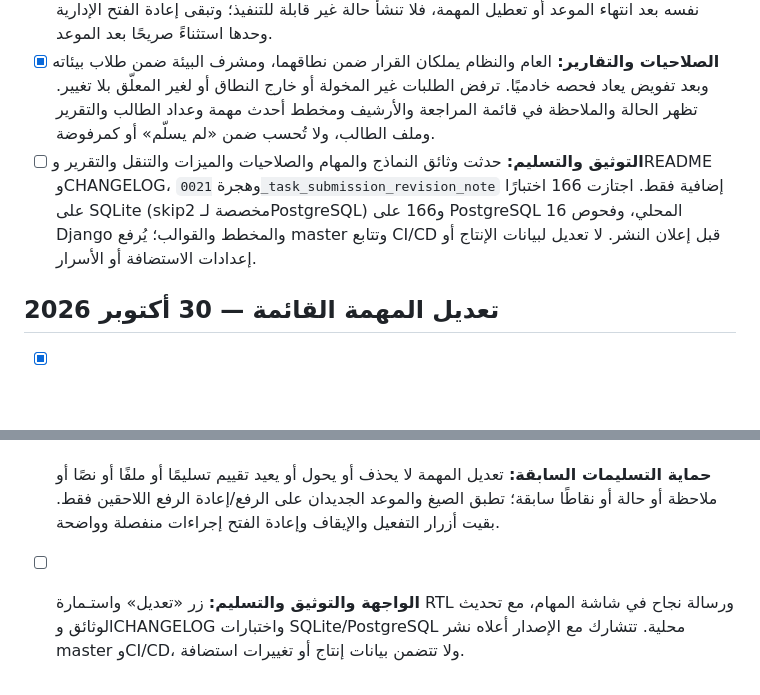
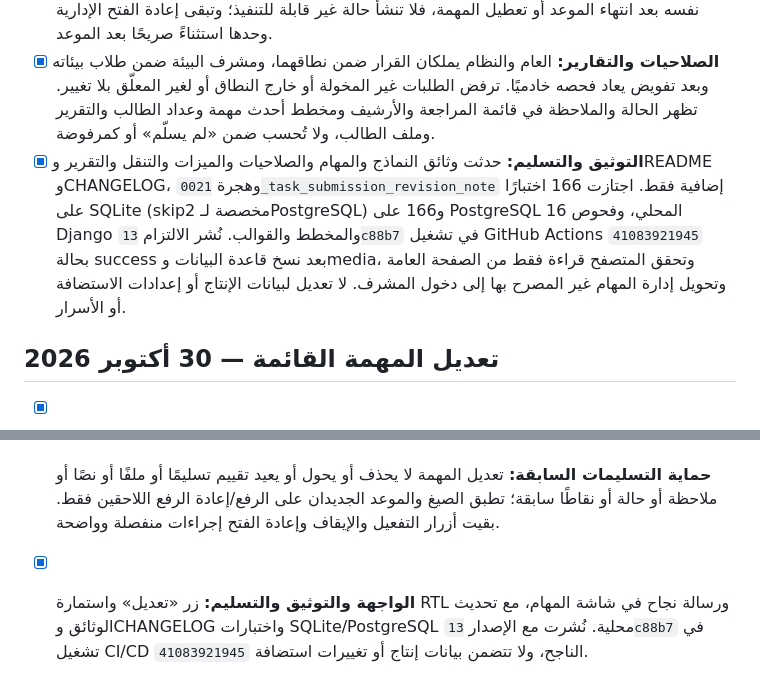
Before and after one commit to DevMohammad-SA/Ufuq, a Markdown page: TODO.md, 2 parts joined by grey strips. Drawn GitHub-style; blank space fills up the shorter version.

Commit message:
Record successful task workflow deployment [skip ci]
Co-authored-by: Manus <dev-agent@manus.ai>

```diff
--- a/TODO.md
+++ b/TODO.md
@@ -49,10 +49,10 @@
 - [x] **قرار مستقل عن الرفض:** أضيفت حالة «مُعادة للتعديل» للتسليم المعلّق فقط وملاحظة إلزامية من 1 إلى 2000 حرف بعد تنظيف المسافات. لا تسجل كرفض ولا تغير نقاط الطالب أو أمياله أو نقاطه الشرائية أو `points_awarded` أو تاريخ المهمة، وتحتفظ بالملاحظة الأخيرة للمراجعة.
 - [x] **الطالب والموعد الأصلي:** يظهر للمشارك سبب الإعادة ونموذج التعديل في المهمة النشطة فقط، ويحدّث الرفع السجل نفسه إلى قيد المراجعة بلا سجل ثانٍ أو مضاعفة نقاط. يمنع الخادم قرار الإعادة نفسه بعد انتهاء الموعد أو تعطيل المهمة، فلا تنشأ حالة غير قابلة للتنفيذ؛ وتبقى إعادة الفتح الإدارية وحدها استثناءً صريحًا بعد الموعد.
 - [x] **الصلاحيات والتقارير:** العام والنظام يملكان القرار ضمن نطاقهما، ومشرف البيئة ضمن طلاب بيئاته وبعد تفويض يعاد فحصه خادميًا. ترفض الطلبات غير المخولة أو خارج النطاق أو لغير المعلّق بلا تغيير. تظهر الحالة والملاحظة في قائمة المراجعة والأرشيف ومخطط أحدث مهمة وعداد الطالب والتقرير وملف الطالب، ولا تُحسب ضمن «لم يسلّم» أو كمرفوضة.
-- [ ] **التوثيق والتسليم:** حدثت وثائق النماذج والمهام والصلاحيات والميزات والتنقل والتقرير وREADME وCHANGELOG، وهجرة `0021_task_submission_revision_note` إضافية فقط. اجتازت 166 اختبارًا على SQLite (skip2 مخصصة لـPostgreSQL) و166 على PostgreSQL 16 المحلي، وفحوص Django والمخطط والقوالب؛ يُرفع master وتتابع CI/CD قبل إعلان النشر. لا تعديل لبيانات الإنتاج أو إعدادات الاستضافة أو الأسرار.
+- [x] **التوثيق والتسليم:** حدثت وثائق النماذج والمهام والصلاحيات والميزات والتنقل والتقرير وREADME وCHANGELOG، وهجرة `0021_task_submission_revision_note` إضافية فقط. اجتازت 166 اختبارًا على SQLite (skip2 مخصصة لـPostgreSQL) و166 على PostgreSQL 16 المحلي، وفحوص Django والمخطط والقوالب. نُشر الالتزام `13c88b7` في تشغيل GitHub Actions `41083921945` بحالة success بعد نسخ قاعدة البيانات وmedia، وتحقق المتصفح قراءة فقط من الصفحة العامة وتحويل إدارة المهام غير المصرح بها إلى دخول المشرف. لا تعديل لبيانات الإنتاج أو إعدادات الاستضافة أو الأسرار.
 
 ## تعديل المهمة القائمة — 30 أكتوبر 2026
 
 - [x] **تعديل آمن للمهمة:** يستطيع المشرف العام ومشرف النظام ضمن صلاحية إدارة المهام اختيار سجل موجود وتعديل الاسم والوصف وآخر موعد والصيغ ومنطق AND/OR. تحفظ الاستمارة السجل نفسه ولا تغير منشئه أو حالته؛ ويرفض الخادم POST مشرف البيئة/المشارك والحقول غير المسموح بها والقيم غير الصالحة.
 - [x] **حماية التسليمات السابقة:** تعديل المهمة لا يحذف أو يحول أو يعيد تقييم تسليمًا أو ملفًا أو نصًا أو ملاحظة أو حالة أو نقاطًا سابقة؛ تطبق الصيغ والموعد الجديدان على الرفع/إعادة الرفع اللاحقين فقط. بقيت أزرار التفعيل والإيقاف وإعادة الفتح إجراءات منفصلة وواضحة.
-- [ ] **الواجهة والتوثيق والتسليم:** زر «تعديل» واستـمارة RTL ورسالة نجاح في شاشة المهام، مع تحديث الوثائق وCHANGELOG واختبارات SQLite/PostgreSQL محلية. تتشارك مع الإصدار أعلاه نشر master وCI/CD، ولا تتضمن بيانات إنتاج أو تغييرات استضافة.
+- [x] **الواجهة والتوثيق والتسليم:** زر «تعديل» واستمارة RTL ورسالة نجاح في شاشة المهام، مع تحديث الوثائق وCHANGELOG واختبارات SQLite/PostgreSQL محلية. نُشرت مع الإصدار `13c88b7` في تشغيل CI/CD `41083921945` الناجح، ولا تتضمن بيانات إنتاج أو تغييرات استضافة.
```
